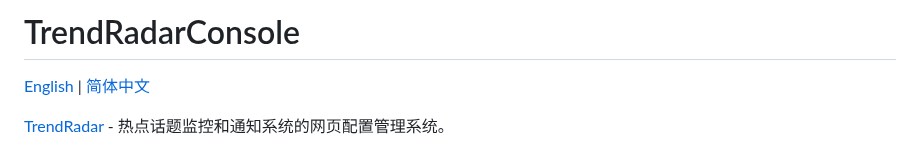
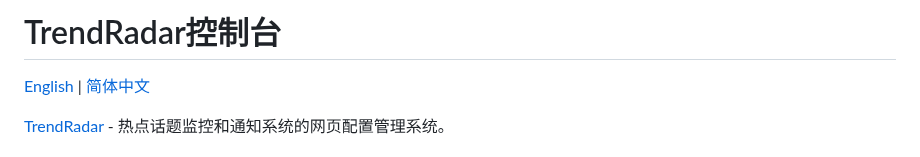
Before and after one commit to sunzhuoshi/TrendRadarConsole, a Markdown page: README_zh.md, the part around the change. Rendered like a GitHub page.

```diff
--- a/README_zh.md
+++ b/README_zh.md
@@ -1,4 +1,4 @@
-# TrendRadarConsole
+# TrendRadar控制台
 
 [English](README.md) | [简体中文](README_zh.md)
 
```
